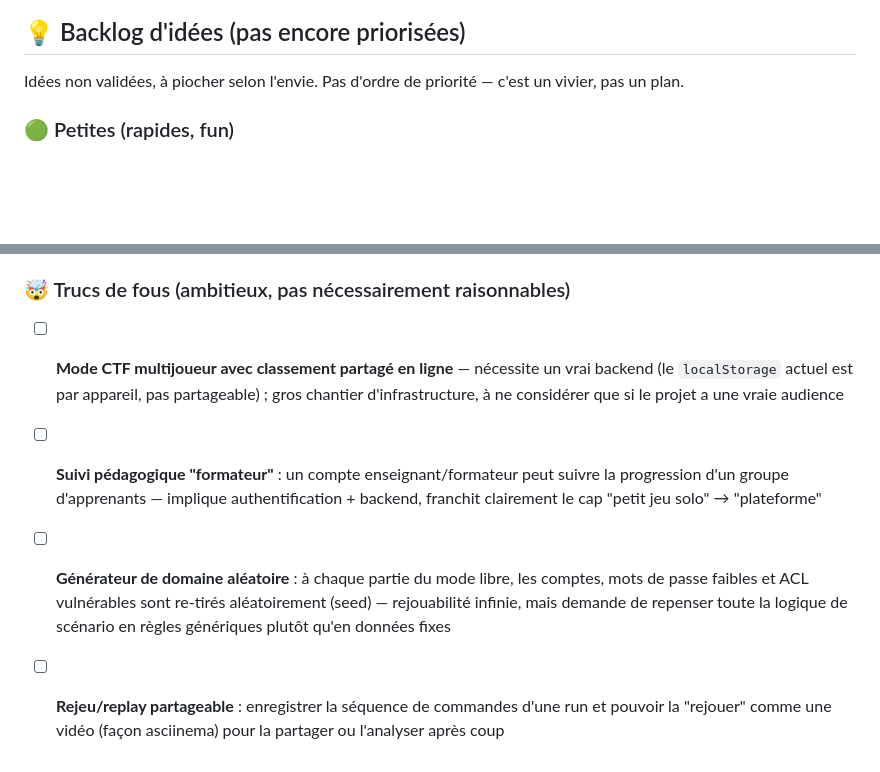
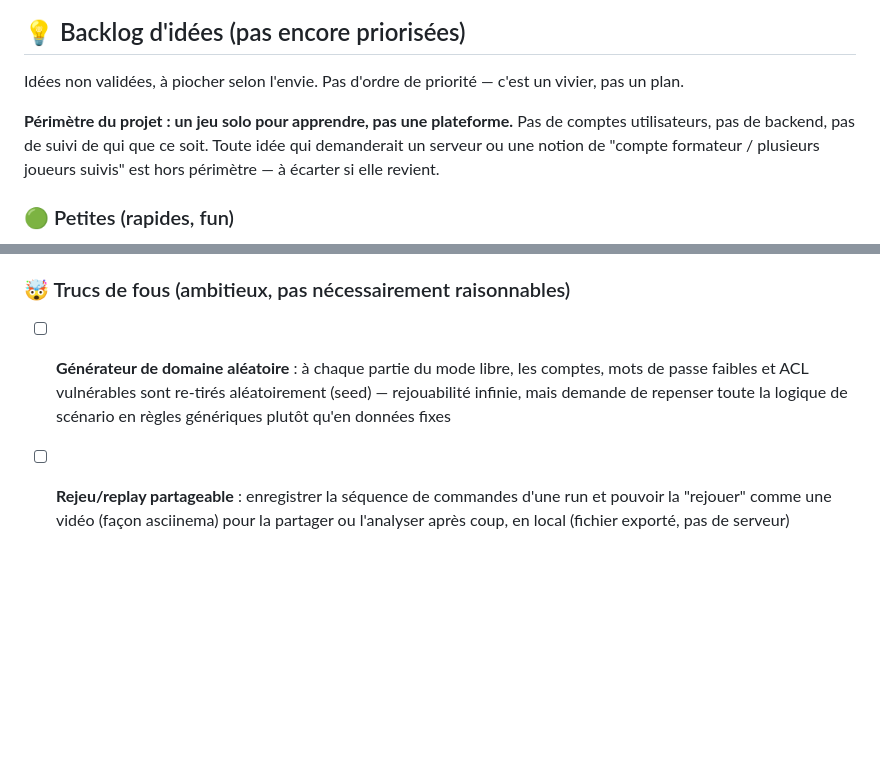
Before and after one commit to tommarcorelli/golden-ticket, a Markdown page: ROADMAP.md, 2 parts joined by grey strips. Rendered like a GitHub page; blank space fills up the shorter version.

Commit message:
roadmap: retire les idees hors perimetre (suivi formateur, CTF multijoueur en ligne) et clarifie le perimetre du projet

```diff
--- a/ROADMAP.md
+++ b/ROADMAP.md
@@ -63,6 +63,8 @@ Statut au 11 juillet 2026 : **3 scénarios + mode libre multi-chemins + 1 chapit
 
 Idées non validées, à piocher selon l'envie. Pas d'ordre de priorité — c'est un vivier, pas un plan.
 
+**Périmètre du projet : un jeu solo pour apprendre, pas une plateforme.** Pas de comptes utilisateurs, pas de backend, pas de suivi de qui que ce soit. Toute idée qui demanderait un serveur ou une notion de "compte formateur / plusieurs joueurs suivis" est hors périmètre — à écarter si elle revient.
+
 ### 🟢 Petites (rapides, fun)
 - [ ] Konami code ou easter egg caché supplémentaire (ex: taper `matrix` déclenche une pluie de caractères verts sur le terminal)
 - [ ] Export/import de la progression en JSON téléchargeable — filet de sécurité vu que tout est en `localStorage` (changement de navigateur = tout perdu sinon)
@@ -85,7 +87,5 @@ Idées non validées, à piocher selon l'envie. Pas d'ordre de priorité — c'e
 - [ ] Scénario **Cloud/Azure AD (Entra ID)** : secrets d'App Registration exposés, abus de rôles Conditional Access — même logique pédagogique mais univers différent (extension naturelle après le tout-AD on-prem)
 
 ### 🤯 Trucs de fous (ambitieux, pas nécessairement raisonnables)
-- [ ] **Mode CTF multijoueur avec classement partagé en ligne** — nécessite un vrai backend (le `localStorage` actuel est par appareil, pas partageable) ; gros chantier d'infrastructure, à ne considérer que si le projet a une vraie audience
-- [ ] **Suivi pédagogique "formateur"** : un compte enseignant/formateur peut suivre la progression d'un groupe d'apprenants — implique authentification + backend, franchit clairement le cap "petit jeu solo" → "plateforme"
 - [ ] **Générateur de domaine aléatoire** : à chaque partie du mode libre, les comptes, mots de passe faibles et ACL vulnérables sont re-tirés aléatoirement (seed) — rejouabilité infinie, mais demande de repenser toute la logique de scénario en règles génériques plutôt qu'en données fixes
-- [ ] **Rejeu/replay partageable** : enregistrer la séquence de commandes d'une run et pouvoir la "rejouer" comme une vidéo (façon asciinema) pour la partager ou l'analyser après coup
+- [ ] **Rejeu/replay partageable** : enregistrer la séquence de commandes d'une run et pouvoir la "rejouer" comme une vidéo (façon asciinema) pour la partager ou l'analyser après coup, en local (fichier exporté, pas de serveur)
```
